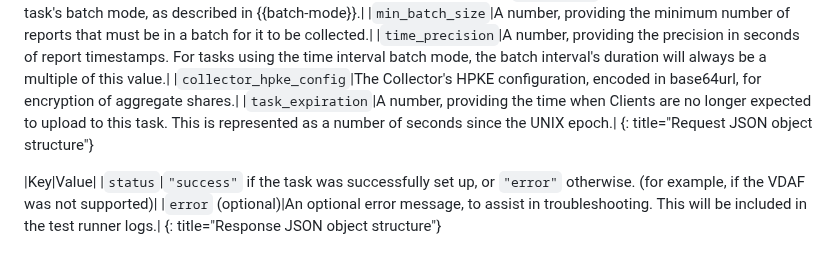
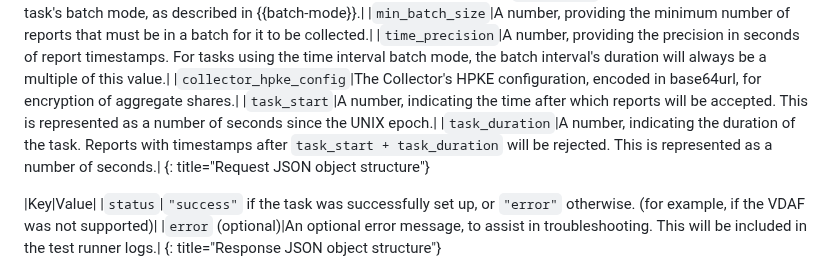
Before and after one commit to divergentdave/draft-dcook-ppm-dap-interop-test-design, a Markdown page: draft-dcook-ppm-dap-interop-test-design.md, the part around the change. Drawn GitHub-style.

Commit message:
task_expiration => task_start and task_duration

```diff
--- a/draft-dcook-ppm-dap-interop-test-design.md
+++ b/draft-dcook-ppm-dap-interop-test-design.md
@@ -268,7 +268,8 @@ Register a task with the Aggregator, with the given configuration and secrets.
 |`min_batch_size`|A number, providing the minimum number of reports that must be in a batch for it to be collected.|
 |`time_precision`|A number, providing the precision in seconds of report timestamps. For tasks using the time interval batch mode, the batch interval's duration will always be a multiple of this value.|
 |`collector_hpke_config`|The Collector's HPKE configuration, encoded in base64url, for encryption of aggregate shares.|
-|`task_expiration`|A number, providing the time when Clients are no longer expected to upload to this task. This is represented as a number of seconds since the UNIX epoch.|
+|`task_start`|A number, indicating the time after which reports will be accepted. This is represented as a number of seconds since the UNIX epoch.|
+|`task_duration`|A number, indicating the duration of the task. Reports with timestamps after `task_start + task_duration` will be rejected. This is represented as a number of seconds.|
 {: title="Request JSON object structure"}
 
 |Key|Value|
```
